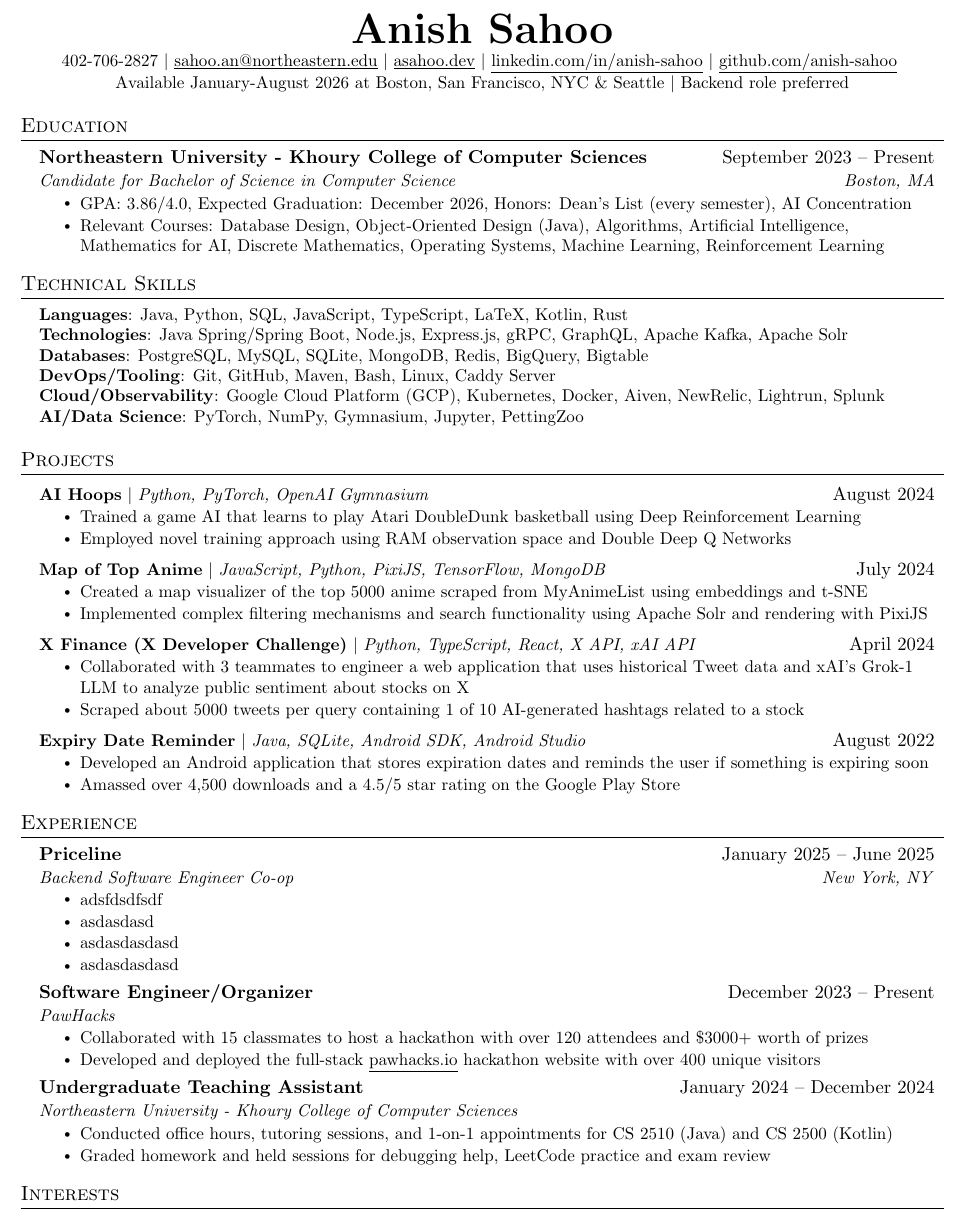
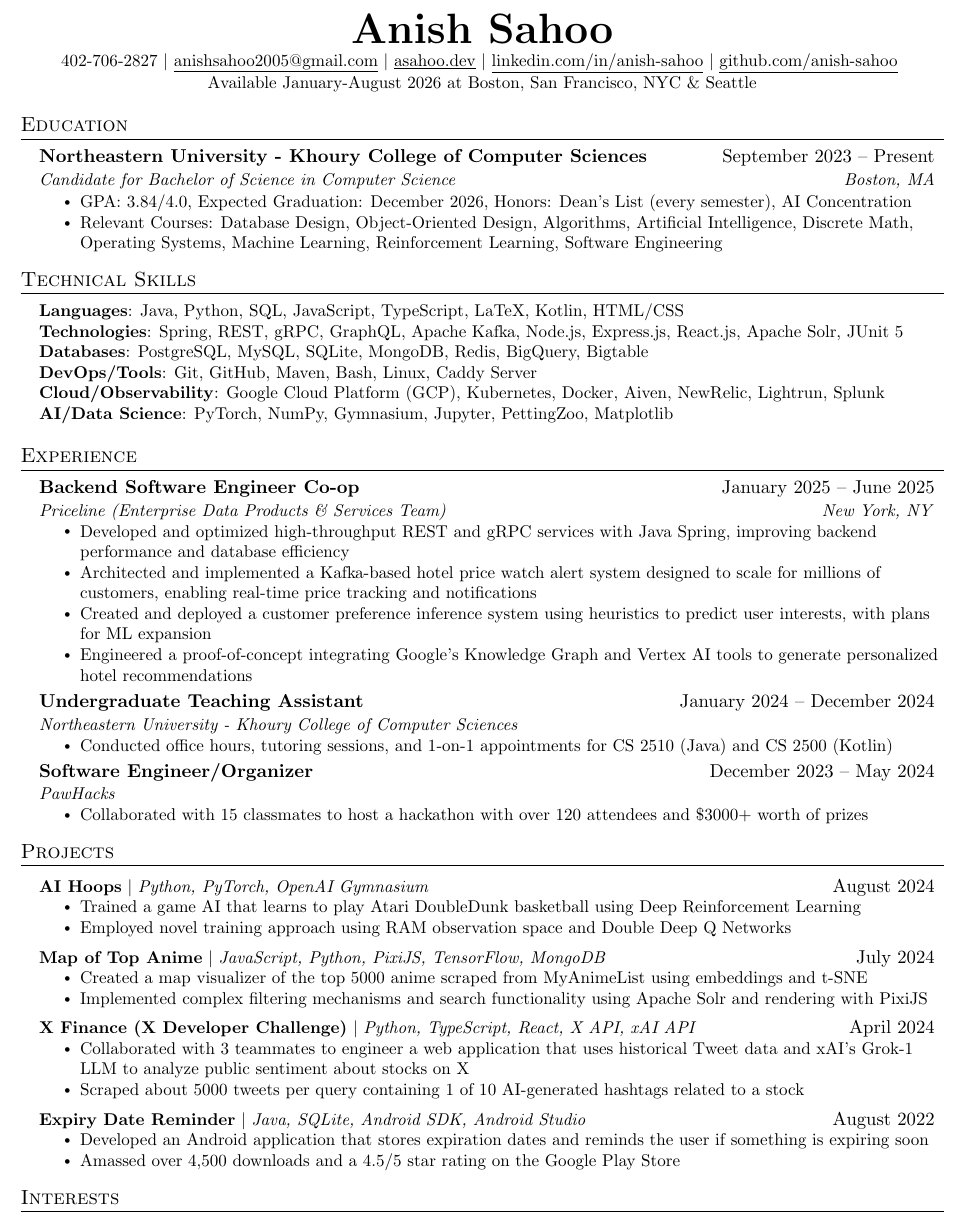
Before and after one commit to anish-sahoo/Resume, a LaTeX document (new.tex): part of the page, cut so that both start at the same text. Compiled offline with pdfLaTeX.

Commit message:
Add new points to resume

```diff
--- a/new.tex
+++ b/new.tex
@@ -118,12 +118,13 @@
     \textbf{\Huge Anish Sahoo} \\ \vspace{1pt}
     \small 402-706-2827
     $|$
-    \href{mailto:sahoo.an@northeastern.edu}{\underline{sahoo.an@northeastern.edu}} $|$
+    % \href{mailto:sahoo.an@northeastern.edu}{\underline{sahoo.an@northeastern.edu}} $|$
+    \href{mailto:anishsahoo2005@gmail.com}{\underline{anishsahoo2005@gmail.com}} $|$
     \href{https://asahoo.dev}{\underline{asahoo.dev}}
     $|$
     \href{https://linkedin.com/in/anish-sahoo}{\underline{linkedin.com/in/anish-sahoo}} $|$
     \href{https://github.com/anish-sahoo}{\underline{github.com/anish-sahoo}} \vspace{1pt} \\
-    Available January-August 2026 at Boston, San Francisco, NYC \& Seattle $|$ Backend role preferred
+    Available January-August 2026 at Boston, San Francisco, NYC \& Seattle %$|$ Backend role preferred
 \end{center}
 
 
@@ -134,9 +135,10 @@
       {Northeastern University - Khoury College of Computer Sciences}{September 2023 -- Present}
       {Candidate for Bachelor of Science in Computer Science}{Boston, MA}
     \resumeItemListStart
-        \resumeItem{GPA: 3.86/4.0, Expected Graduation: December 2026, Honors: Dean's List (every semester), AI Concentration}
+        \resumeItem{GPA: 3.84/4.0, Expected Graduation: December 2026, Honors: Dean's List (every semester), AI Concentration}
         % \resumeItem{Concentration: Artificial Intelligence, Honors: Dean's List (every semester)}
-        \resumeItem{Relevant Courses: Database Design, Object-Oriented Design (Java), Algorithms, Artificial Intelligence, Mathematics for AI, Discrete Mathematics, Operating Systems, Machine Learning, Reinforcement Learning}
+        % \resumeItem{Relevant Courses: Database Design, Object-Oriented Design (Java), Algorithms, Artificial Intelligence, Mathematics for AI, Discrete Mathematics, Operating Systems, Machine Learning, Reinforcement Learning}
+        \resumeItem{Relevant Courses: Database Design, Object-Oriented Design, Algorithms, Artificial Intelligence, Discrete Math, Operating Systems, Machine Learning, Reinforcement Learning, Software Engineering}
     \resumeItemListEnd
   \resumeSubHeadingListEnd
 
@@ -182,20 +184,75 @@
 % \end{itemize}
 \begin{itemize}[leftmargin=0.15in, label={}]
   \small{\item{
-   \textbf{Languages}{: Java, Python, SQL, JavaScript, TypeScript, LaTeX, Kotlin, Rust } \\
-   \textbf{Technologies}{: Java Spring/Spring Boot, Node.js, Express.js, gRPC, GraphQL, Apache Kafka, Apache Solr} \\
+   \textbf{Languages}{: Java, Python, SQL, JavaScript, TypeScript, LaTeX, Kotlin, HTML/CSS } \\
+   \textbf{Technologies}{: Spring, REST, gRPC, GraphQL, Apache Kafka, Node.js, Express.js, React.js, Apache Solr, JUnit 5} \\
    \textbf{Databases}{: PostgreSQL, MySQL, SQLite, MongoDB, Redis, BigQuery, Bigtable} \\
-   \textbf{DevOps/Tooling}{: Git, GitHub, Maven, Bash, Linux, Caddy Server} \\
+   \textbf{DevOps/Tools}{: Git, GitHub, Maven, Bash, Linux, Caddy Server} \\
    \textbf{Cloud/Observability}{: Google Cloud Platform (GCP), Kubernetes, Docker, Aiven, NewRelic, Lightrun, Splunk} \\
-   \textbf{AI/Data Science}{: PyTorch, NumPy, Gymnasium, Jupyter, PettingZoo}
+   \textbf{AI/Data Science}{: PyTorch, NumPy, Gymnasium, Jupyter, PettingZoo, Matplotlib}
   }}
 \end{itemize}
 
+%-----------EXPERIENCE-----------
+\section{Experience}
+  \resumeSubHeadingListStart
+
+    % \resumeSubheading
+    %   {Undergraduate Teaching Assistant}{January 2024 -- April 2024}
+    %   {Northeastern University - Khoury College of Computer Sciences}{Oakland, CA}
+    %   \resumeItemListStart
+    %     \resumeItem{Conducted 20 hours of in-person office hours and tutoring sessions per week for CS 2510 (Fundamentals of CS 2)}
+    %     \resumeItem{Instructed over 35 people concurrently during peak times in Java and data structures}
+    %     \resumeItem{Held on-demand 1-on-1 appointments for debugging help, LeetCode practice, and exam review}
+    %   \resumeItemListEnd
+
+% -----------Multiple Positions Heading-----------
+  %  \resumeSubSubheading
+  %   {Software Engineer I}{Oct 2014 - Sep 2016}
+  %   \resumeItemListStart
+  %      \resumeItem{Apache Beam}
+  %        {Apache Beam is a unified model for defining both batch and streaming data-parallel processing pipelines}
+  %   \resumeItemListEnd
+% -------------------------------------------
+
+  % \resumeSubheading
+  %   {Organizer, Mentor \& Full Stack Developer}{December 2023 -- Present}
+  %   {PawHacks}{Oakland, CA}
+  \resumeSubheading
+  {Backend Software Engineer Co-op}{January 2025 -- June 2025}
+  {Priceline (Enterprise Data Products \& Services Team)}{New York, NY}
+  \resumeItemListStart
+    \resumeItem{Developed and optimized high-throughput REST and gRPC services with Java Spring, improving backend performance and database efficiency}
+    \resumeItem{Architected and implemented a Kafka-based hotel price watch alert system designed to scale for millions of customers, enabling real-time price tracking and notifications}
+    \resumeItem{Created and deployed a customer preference inference system using heuristics to predict user interests, with plans for ML expansion}
+    \resumeItem{Engineered a proof-of-concept integrating Google's Knowledge Graph and Vertex AI tools to generate personalized hotel recommendations}
+  \resumeItemListEnd
+
+  \resumeSubheading
+    {Undergraduate Teaching Assistant}{January 2024 -- December 2024}
+    {Northeastern University - Khoury College of Computer Sciences}{}
+    \resumeItemListStart
+      \resumeItem{Conducted office hours, tutoring sessions, and 1-on-1 appointments for CS 2510 (Java) and CS 2500 (Kotlin)}
+      % \resumeItem{Graded homework and held sessions for debugging help, LeetCode practice and exam review}
+      % \resumeItem{Instructed 35+ people concurrently during peak times in Java \& data structures and graded CS 2500 coursework}
+    \resumeItemListEnd
+
+  \resumeSubheadingSmall{Software Engineer/Organizer}{December 2023 -- May 2024}
+    \resumeSubSubheading
+    {PawHacks}{}%May 2024 - Present}
+    \resumeItemListStart
+      \resumeItem{Collaborated with 15 classmates to host a hackathon with over 120 attendees and \$3000+ worth of prizes}
+      % \resumeItem{Developed and deployed the full-stack \underline{\href{https://pawhacks.io}{pawhacks.io}} hackathon website with over 400 unique visitors}
+    \resumeItemListEnd
+
+
+  \resumeSubHeadingListEnd
 
 
   %-----------PROJECTS-----------
 \section{Projects}
 \resumeSubHeadingListStart
+
   \resumeProjectHeading
     {\href{https://github.com/anish-sahoo/AI-Hoops}{\textbf{AI Hoops}} $|$ \emph{Python, PyTorch, OpenAI Gymnasium}}{August 2024}
     \resumeItemListStart
@@ -261,79 +318,8 @@
 \resumeSubHeadingListEnd
 
 
-%-----------EXPERIENCE-----------
-\section{Experience}
-  \resumeSubHeadingListStart
 
-    % \resumeSubheading
-    %   {Undergraduate Teaching Assistant}{January 2024 -- April 2024}
-    %   {Northeastern University - Khoury College of Computer Sciences}{Oakland, CA}
-    %   \resumeItemListStart
-    %     \resumeItem{Conducted 20 hours of in-person office hours and tutoring sessions per week for CS 2510 (Fundamentals of CS 2)}
-    %     \resumeItem{Instructed over 35 people concurrently during peak times in Java and data structures}
-    %     \resumeItem{Held on-demand 1-on-1 appointments for debugging help, LeetCode practice, and exam review}
-    %   \resumeItemListEnd
-
-% -----------Multiple Positions Heading-----------
-  %  \resumeSubSubheading
-  %   {Software Engineer I}{Oct 2014 - Sep 2016}
-  %   \resumeItemListStart
-  %      \resumeItem{Apache Beam}
-  %        {Apache Beam is a unified model for defining both batch and streaming data-parallel processing pipelines}
-  %   \resumeItemListEnd
-% -------------------------------------------
-
-  % \resumeSubheading
-  %   {Organizer, Mentor \& Full Stack Developer}{December 2023 -- Present}
-  %   {PawHacks}{Oakland, CA}
-  \resumeSubheading
-  {Priceline}{January 2025 -- June 2025}
-  {Backend Software Engineer Co-op}{New York, NY}
-  \resumeItemListStart
-    \resumeItem{adsfdsdfsdf}
-    \resumeItem{asdasdasd}
-    \resumeItem{asdasdasdasd}
-    \resumeItem{asdasdasdasd}
-  \resumeItemListEnd
-
-
-  \resumeSubheadingSmall{Software Engineer/Organizer}{December 2023 -- Present}
-    \resumeSubSubheading
-    {PawHacks}{}%May 2024 - Present}
-    \resumeItemListStart
-      % \resumeItem{Conducted technical interviews for applicants and mentored the website team for PawHacks 2.0}
-    % ---> uncomment from here to split
-    % \resumeItemListEnd
-
-    % \resumeSubSubheading
-    % {Full Stack Developer}{}%December 2023 -- April 2024}
-    % \resumeItemListStart
-    % ----> uncomment till here to split
-      \resumeItem{Collaborated with 15 classmates to host a hackathon with over 120 attendees and \$3000+ worth of prizes}
-      \resumeItem{Developed and deployed the full-stack \underline{\href{https://pawhacks.io}{pawhacks.io}} hackathon website with over 400 unique visitors}
-      % \resumeItem{Conducted technical interviews for applicants and mentored the website team for PawHacks 2.0} % comment for later
-      % \resumeItem{Currently interviewing candidates and mentoring new website team members for the PawHacks 2.0 team}
-    \resumeItemListEnd
-
-  %   \resumeSubSubheading
-  % {Mentor/Technical Recruiter}{May 2024 - Present}
-  % \resumeItemListStart
-  %    \resumeItem
-  %      {Conduct technical interviews for multiple applicants and mentor the website team for PawHacks 2.0}
-  % \resumeItemListEnd
-
-  \resumeSubheading
-    {Undergraduate Teaching Assistant}{January 2024 -- December 2024}
-    {Northeastern University - Khoury College of Computer Sciences}{}
-    \resumeItemListStart
-      \resumeItem{Conducted office hours, tutoring sessions, and 1-on-1 appointments for CS 2510 (Java) and CS 2500 (Kotlin)}
-      \resumeItem{Graded homework and held sessions for debugging help, LeetCode practice and exam review}
-      % \resumeItem{Instructed 35+ people concurrently during peak times in Java \& data structures and graded CS 2500 coursework}
-    \resumeItemListEnd
-
-  \resumeSubHeadingListEnd
-
-
+% -----------INTERESTS----------------
  \section{Interests}
   \begin{itemize}[leftmargin=0.15in, label={}]
       \small{\item{
```
Also changed, not shown: new.pdf. Lines whose indentation alone changed are shown as unchanged.
